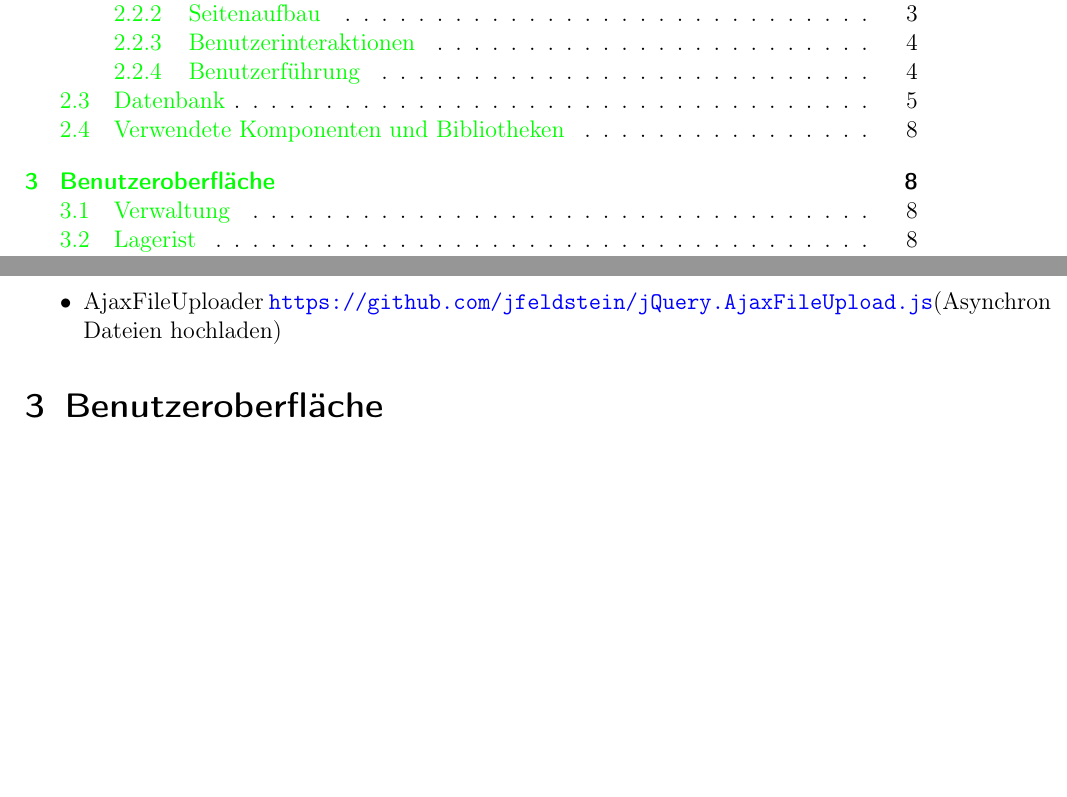
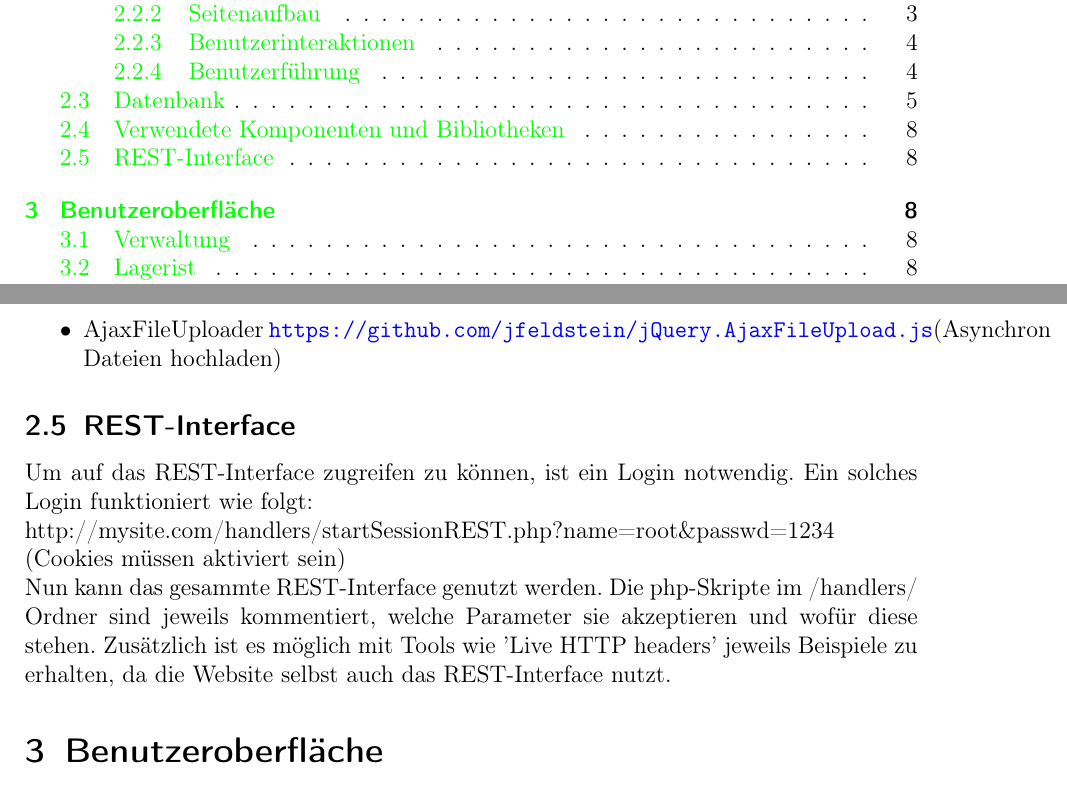
Before and after one commit to fox918/cs261, a LaTeX document (doc/documentation.tex): two parts of pages 1 and 8 of 9, joined at a grey line, cut so that both start at the same text, the shorter picture padded with empty space. Compiled offline with pdfLaTeX.

Commit message:
more docu

```diff
--- a/doc/documentation.tex
+++ b/doc/documentation.tex
@@ -223,6 +223,12 @@ von den meisten Hostern nicht unterstützt werden.
 \item AjaxFileUploader \url{https://github.com/jfeldstein/jQuery.AjaxFileUpload.js}(Asynchron Dateien hochladen)
 \end{itemize}
 
+\subsection{REST-Interface}
+Um auf das REST-Interface zugreifen zu können, ist ein Login notwendig. Ein solches Login funktioniert wie folgt: \\ http://mysite.com/handlers/startSessionREST.php?name=root\&passwd=1234 \\
+(Cookies müssen aktiviert sein) \\
+Nun kann das gesammte REST-Interface genutzt werden. Die php-Skripte im /handlers/ Ordner  sind jeweils kommentiert, welche Parameter sie akzeptieren und wofür diese stehen. Zusätzlich ist es möglich mit Tools wie 'Live HTTP headers' jeweils Beispiele zu erhalten, da die Website selbst auch das REST-Interface nutzt.
+
+
 
 
 \section{Benutzeroberfläche}
```
Also changed, not shown: doc/documentation.pdf.
